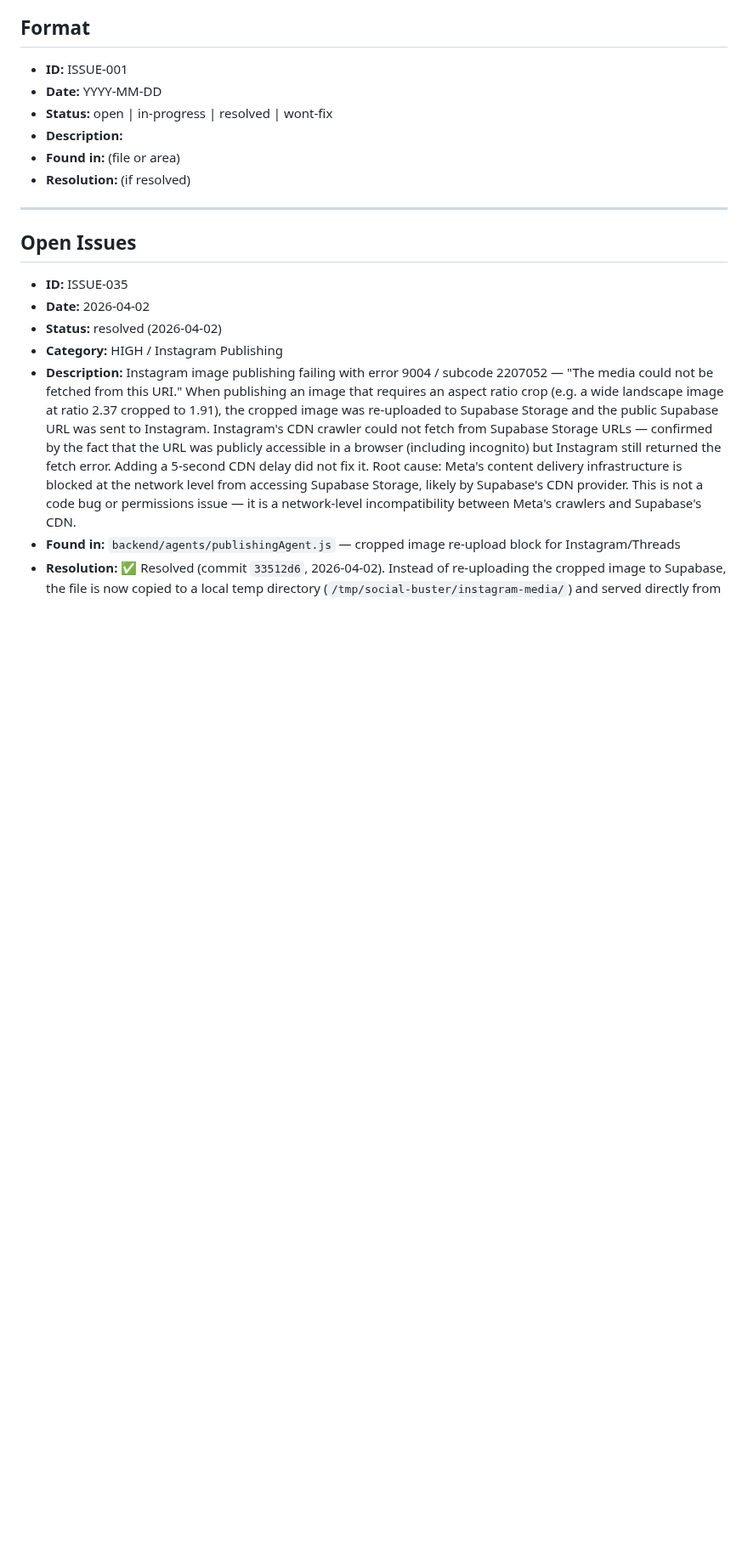
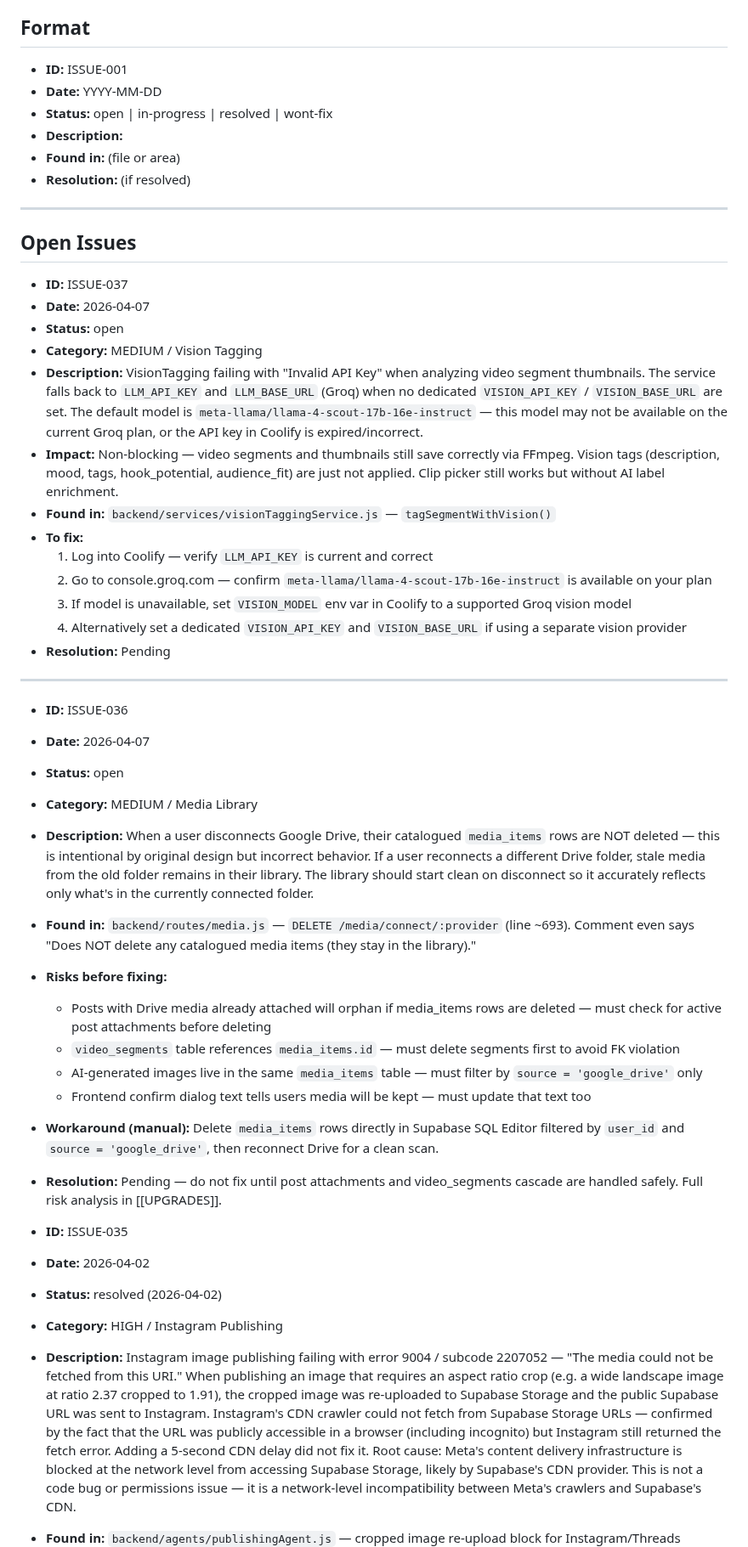
Before and after one commit to MarkyVee/social-buster, a Markdown page: .claude/docs/ISSUES.md, the part around the change. Shown at 85% size. Rendered like a GitHub page; blank space fills up the shorter version.

Commit message:
docs: log ISSUE-037 — VisionTagging failing with Invalid API Key on Groq
Co-Authored-By: Claude Sonnet 4.6 <noreply@anthropic.com>

```diff
--- a/.claude/docs/ISSUES.md
+++ b/.claude/docs/ISSUES.md
@@ -13,6 +13,36 @@ Track bugs, problems, and blockers discovered during development. It is okay to
 ---
 
 ## Open Issues
+
+- **ID:** ISSUE-037
+- **Date:** 2026-04-07
+- **Status:** open
+- **Category:** MEDIUM / Vision Tagging
+- **Description:** VisionTagging failing with "Invalid API Key" when analyzing video segment thumbnails. The service falls back to `LLM_API_KEY` and `LLM_BASE_URL` (Groq) when no dedicated `VISION_API_KEY` / `VISION_BASE_URL` are set. The default model is `meta-llama/llama-4-scout-17b-16e-instruct` — this model may not be available on the current Groq plan, or the API key in Coolify is expired/incorrect.
+- **Impact:** Non-blocking — video segments and thumbnails still save correctly via FFmpeg. Vision tags (description, mood, tags, hook_potential, audience_fit) are just not applied. Clip picker still works but without AI label enrichment.
+- **Found in:** `backend/services/visionTaggingService.js` — `tagSegmentWithVision()`
+- **To fix:**
+  1. Log into Coolify — verify `LLM_API_KEY` is current and correct
+  2. Go to console.groq.com — confirm `meta-llama/llama-4-scout-17b-16e-instruct` is available on your plan
+  3. If model is unavailable, set `VISION_MODEL` env var in Coolify to a supported Groq vision model
+  4. Alternatively set a dedicated `VISION_API_KEY` and `VISION_BASE_URL` if using a separate vision provider
+- **Resolution:** Pending
+
+---
+
+- **ID:** ISSUE-036
+- **Date:** 2026-04-07
+- **Status:** open
+- **Category:** MEDIUM / Media Library
+- **Description:** When a user disconnects Google Drive, their catalogued `media_items` rows are NOT deleted — this is intentional by original design but incorrect behavior. If a user reconnects a different Drive folder, stale media from the old folder remains in their library. The library should start clean on disconnect so it accurately reflects only what's in the currently connected folder.
+- **Found in:** `backend/routes/media.js` — `DELETE /media/connect/:provider` (line ~693). Comment even says "Does NOT delete any catalogued media items (they stay in the library)."
+- **Risks before fixing:**
+  - Posts with Drive media already attached will orphan if media_items rows are deleted — must check for active post attachments before deleting
+  - `video_segments` table references `media_items.id` — must delete segments first to avoid FK violation
+  - AI-generated images live in the same `media_items` table — must filter by `source = 'google_drive'` only
+  - Frontend confirm dialog text tells users media will be kept — must update that text too
+- **Workaround (manual):** Delete `media_items` rows directly in Supabase SQL Editor filtered by `user_id` and `source = 'google_drive'`, then reconnect Drive for a clean scan.
+- **Resolution:** Pending — do not fix until post attachments and video_segments cascade are handled safely. Full risk analysis in [[UPGRADES]].
 
 - **ID:** ISSUE-035
 - **Date:** 2026-04-02
```
